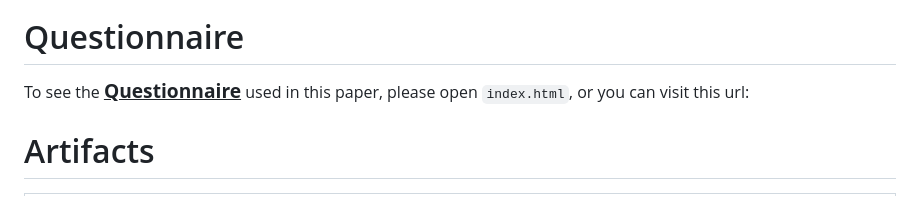
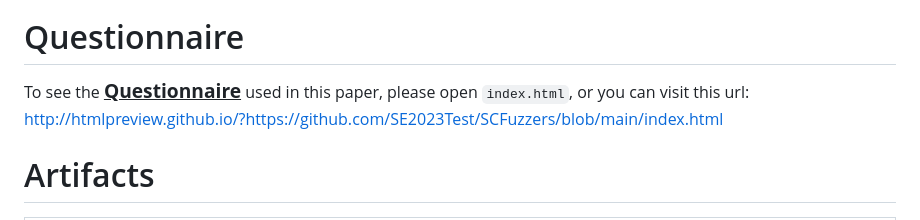
Before and after one commit to SE2023Test/SCFuzzers, a Markdown page: README.md, the part around the change. Rendered like a GitHub page.

```diff
--- a/README.md
+++ b/README.md
@@ -3,7 +3,7 @@
 <p align="center"><img width="60%" src="./overview2.png"></p>
 
 # Questionnaire
-To see the <strong><u><big>Questionnaire</big></u></strong> used in this paper, please open `index.html`, or you can visit this url:
+To see the <strong><u><big>Questionnaire</big></u></strong> used in this paper, please open `index.html`, or you can visit this url: http://htmlpreview.github.io/?https://github.com/SE2023Test/SCFuzzers/blob/main/index.html
 
 
 # Artifacts
```
